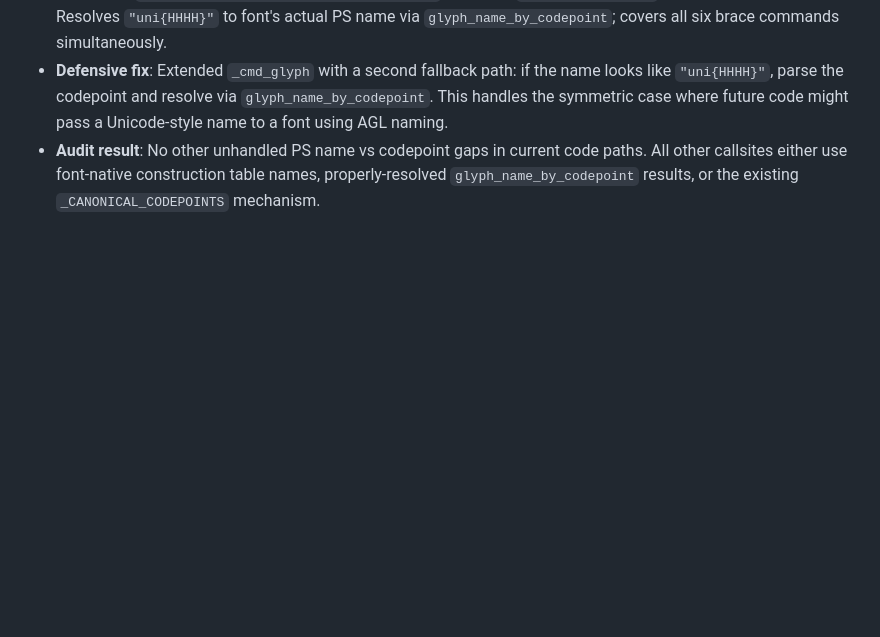
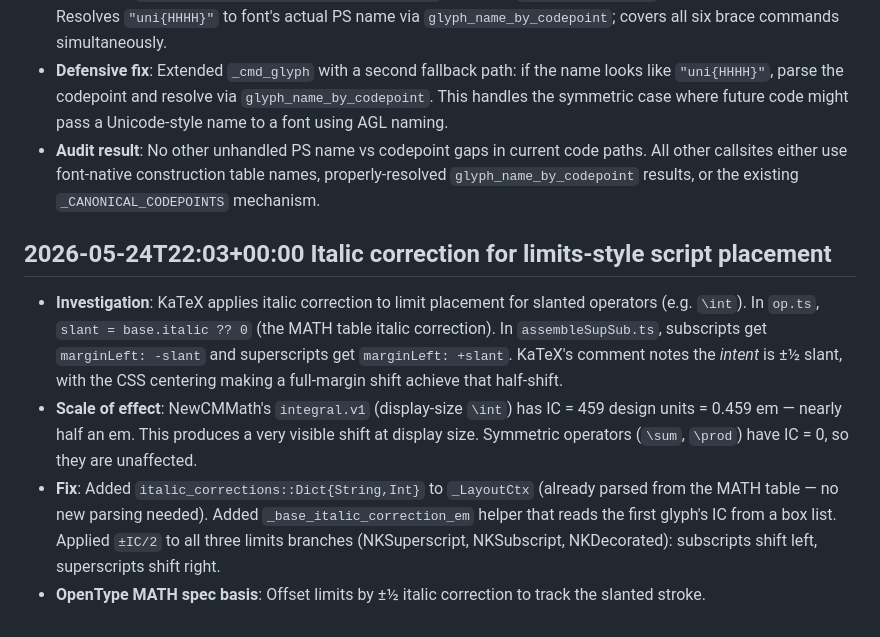
Before and after one commit to dawbarton/TeXLayout.jl, a Markdown page: notes.md, the part around the change. Drawn GitHub-style; blank space fills up the shorter version.

Commit message:
Add session notes for italic correction limits fix
Co-Authored-By: Claude Sonnet 4.6 <noreply@anthropic.com>

```diff
--- a/notes.md
+++ b/notes.md
@@ -207,3 +207,10 @@
 - **Fix**: Added `_horiz_construction_key(ctx, uni_name)` — mirrors `_construction_key` for horiz_constructions. Resolves `"uni{HHHH}"` to font's actual PS name via `glyph_name_by_codepoint`; covers all six brace commands simultaneously.
 - **Defensive fix**: Extended `_cmd_glyph` with a second fallback path: if the name looks like `"uni{HHHH}"`, parse the codepoint and resolve via `glyph_name_by_codepoint`. This handles the symmetric case where future code might pass a Unicode-style name to a font using AGL naming.
 - **Audit result**: No other unhandled PS name vs codepoint gaps in current code paths. All other callsites either use font-native construction table names, properly-resolved `glyph_name_by_codepoint` results, or the existing `_CANONICAL_CODEPOINTS` mechanism.
+
+## 2026-05-24T22:03+00:00 Italic correction for limits-style script placement
+
+- **Investigation**: KaTeX applies italic correction to limit placement for slanted operators (e.g. `\int`). In `op.ts`, `slant = base.italic ?? 0` (the MATH table italic correction). In `assembleSupSub.ts`, subscripts get `marginLeft: -slant` and superscripts get `marginLeft: +slant`. KaTeX's comment notes the *intent* is ±½ slant, with the CSS centering making a full-margin shift achieve that half-shift.
+- **Scale of effect**: NewCMMath's `integral.v1` (display-size `\int`) has IC = 459 design units = 0.459 em — nearly half an em. This produces a very visible shift at display size. Symmetric operators (`\sum`, `\prod`) have IC = 0, so they are unaffected.
+- **Fix**: Added `italic_corrections::Dict{String,Int}` to `_LayoutCtx` (already parsed from the MATH table — no new parsing needed). Added `_base_italic_correction_em` helper that reads the first glyph's IC from a box list. Applied `±IC/2` to all three limits branches (NKSuperscript, NKSubscript, NKDecorated): subscripts shift left, superscripts shift right.
+- **OpenType MATH spec basis**: Offset limits by ±½ italic correction to track the slanted stroke.
```
